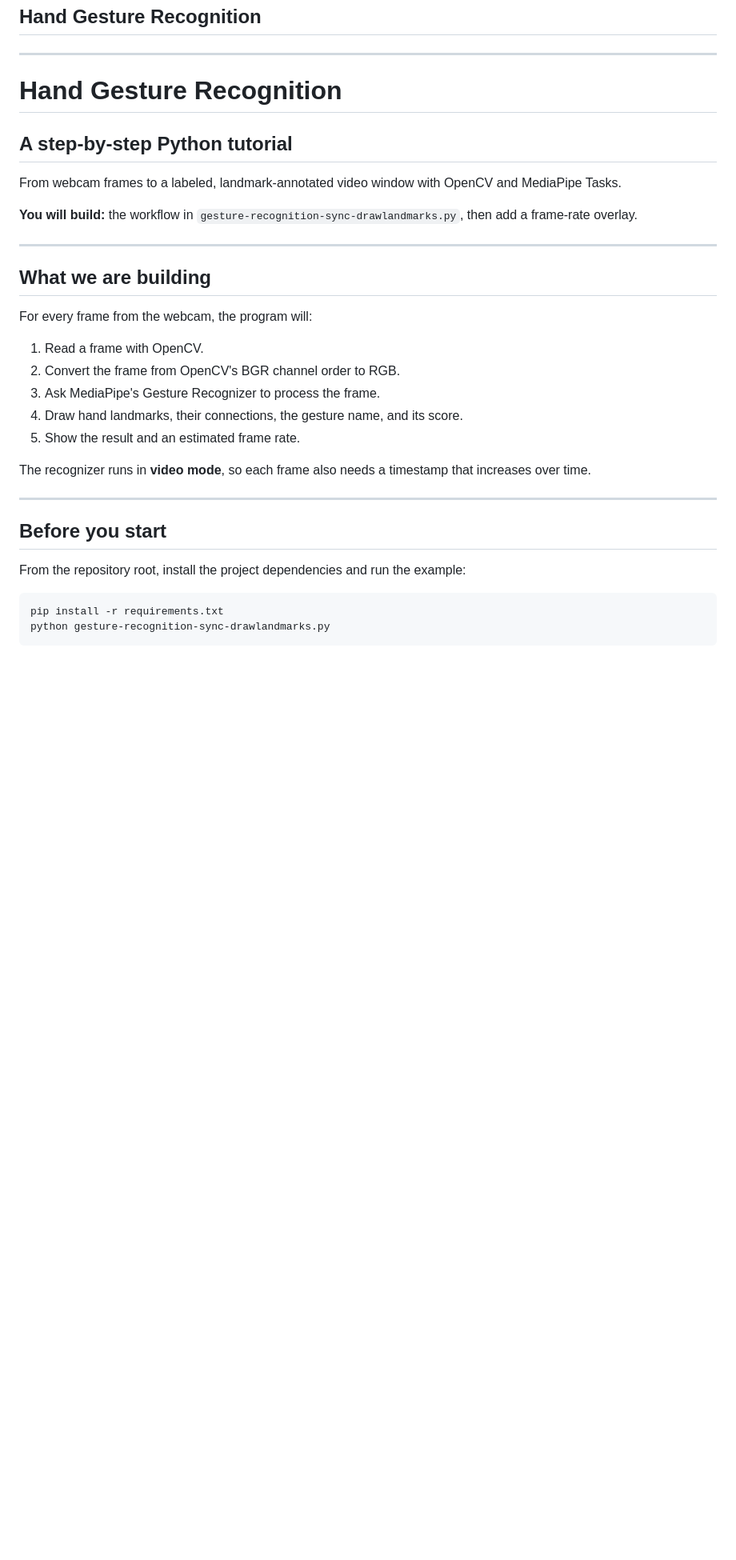
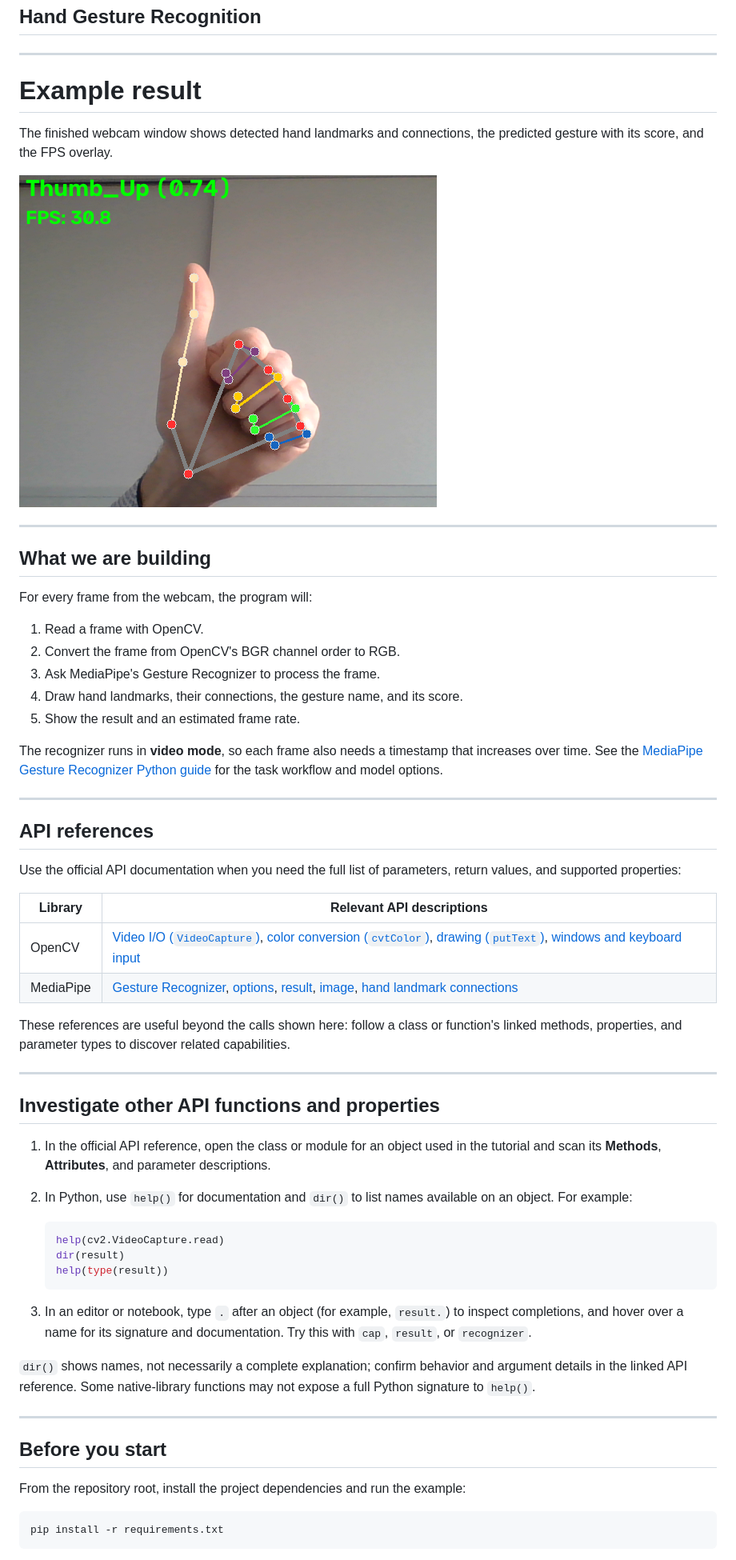
Before and after one commit to deinhofer/mediapipe-gesture-recognition-tutorial, a Markdown page: gesture-recognition-tutorial.md, the part around one of its changes. Shown at 80% size. Rendered like a GitHub page; pictures changed too: img/screenshot-thumb-gesture.png (added); blank space fills up the shorter version.

Commit message:
added screenshot, fixed order of steps

````diff
--- a/gesture-recognition-tutorial.md
+++ b/gesture-recognition-tutorial.md
@@ -17,12 +17,13 @@ _class: lead
 
 ---
 
-# Hand Gesture Recognition
-## A step-by-step Python tutorial
+# Example result
 
-From webcam frames to a labeled, landmark-annotated video window with OpenCV and MediaPipe Tasks.
+<!-- Add your hand-tracking screenshot here. -->
 
-**You will build:** the workflow in `gesture-recognition-sync-drawlandmarks.py`, then add a frame-rate overlay.
+The finished webcam window shows detected hand landmarks and connections, the predicted gesture with its score, and the FPS overlay.
+
+![Camera image of the left hand with a thumb up gesture. The hand landmarks and connections are drawn on top of the image and the name of the gesture and frame rate are also displayed](./img/screenshot-thumb-gesture.png)
 
 ---
 
@@ -36,7 +37,37 @@ For every frame from the webcam, the program will:
 4. Draw hand landmarks, their connections, the gesture name, and its score.
 5. Show the result and an estimated frame rate.
 
-The recognizer runs in **video mode**, so each frame also needs a timestamp that increases over time.
+The recognizer runs in **video mode**, so each frame also needs a timestamp that increases over time. See the [MediaPipe Gesture Recognizer Python guide](https://ai.google.dev/edge/mediapipe/solutions/vision/gesture_recognizer/python) for the task workflow and model options.
+
+---
+
+## API references
+
+Use the official API documentation when you need the full list of parameters, return values, and supported properties:
+
+| Library | Relevant API descriptions |
+|---|---|
+| OpenCV | [Video I/O (`VideoCapture`)](https://docs.opencv.org/4.x/d8/dfe/classcv_1_1VideoCapture.html), [color conversion (`cvtColor`)](https://docs.opencv.org/4.x/d8/d01/group__imgproc__color__conversions.html), [drawing (`putText`)](https://docs.opencv.org/4.x/d6/d6e/group__imgproc__draw.html), [windows and keyboard input](https://docs.opencv.org/4.x/d7/dfc/group__highgui.html) |
+| MediaPipe | [Gesture Recognizer](https://ai.google.dev/edge/api/mediapipe/python/mp/tasks/vision/GestureRecognizer), [options](https://ai.google.dev/edge/api/mediapipe/python/mp/tasks/vision/GestureRecognizerOptions), [result](https://ai.google.dev/edge/api/mediapipe/python/mp/tasks/vision/GestureRecognizerResult), [image](https://ai.google.dev/edge/api/mediapipe/python/mp/Image), [hand landmark connections](https://ai.google.dev/edge/api/mediapipe/python/mp/tasks/vision/HandLandmarksConnections) |
+
+These references are useful beyond the calls shown here: follow a class or function's linked methods, properties, and parameter types to discover related capabilities.
+
+---
+
+## Investigate other API functions and properties
+
+1. In the official API reference, open the class or module for an object used in the tutorial and scan its **Methods**, **Attributes**, and parameter descriptions.
+2. In Python, use `help()` for documentation and `dir()` to list names available on an object. For example:
+
+   ```python
+   help(cv2.VideoCapture.read)
+   dir(result)
+   help(type(result))
+   ```
+
+3. In an editor or notebook, type `.` after an object (for example, `result.`) to inspect completions, and hover over a name for its signature and documentation. Try this with `cap`, `result`, or `recognizer`.
+
+`dir()` shows names, not necessarily a complete explanation; confirm behavior and argument details in the linked API reference. Some native-library functions may not expose a full Python signature to `help()`.
 
 ---
 
@@ -46,6 +77,5 @@ From the repository root, install the project dependencies and run the example:
 
 ```bash
 pip install -r requirements.txt
-python gesture-recognition-sync-drawlandmarks.py
 ```
 
````
Also changed, not shown: other parts of gesture-recognition-tutorial.md (+194 -136 lines).
